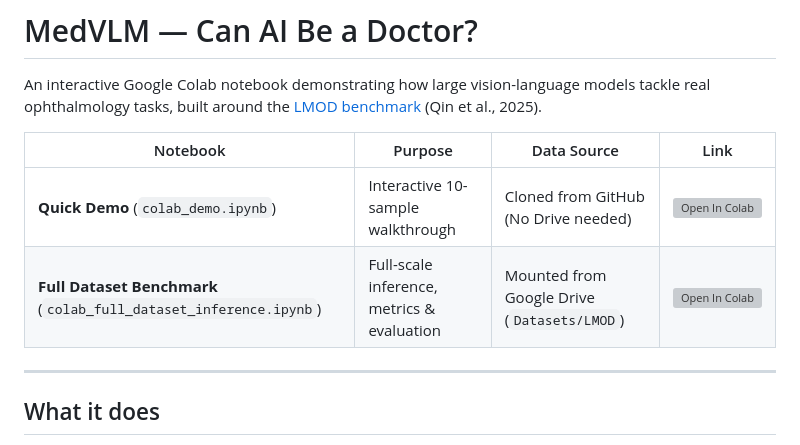
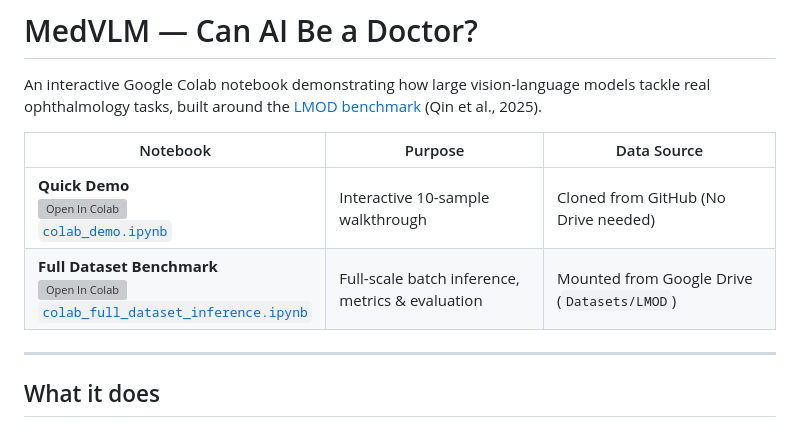
Before and after one commit to MaJinWakeUp/MedVLM, a Markdown page: README.md, the part around the change. Drawn GitHub-style; grey boxes are pictures that could not be loaded.

```diff
--- a/README.md
+++ b/README.md
@@ -2,10 +2,10 @@
 
 An interactive Google Colab notebook demonstrating how large vision-language models tackle real ophthalmology tasks, built around the [LMOD benchmark](https://arxiv.org/abs/2410.01620) (Qin et al., 2025).
 
-| Notebook | Purpose | Data Source | Link |
-|---|---|---|---|
-| **Quick Demo** (`colab_demo.ipynb`) | Interactive 10-sample walkthrough | Cloned from GitHub (No Drive needed) | [![Open In Colab](https://colab.research.google.com/assets/colab-badge.svg)](https://colab.research.google.com/github/MaJinWakeUp/MedVLM/blob/main/colab_demo.ipynb) |
-| **Full Dataset Benchmark** (`colab_full_dataset_inference.ipynb`) | Full-scale inference, metrics & evaluation | Mounted from Google Drive (`Datasets/LMOD`) | [![Open In Colab](https://colab.research.google.com/assets/colab-badge.svg)](https://colab.research.google.com/github/MaJinWakeUp/MedVLM/blob/main/colab_full_dataset_inference.ipynb) |
+| Notebook | Purpose | Data Source |
+|---|---|---|
+| **Quick Demo**<br>[![Open In Colab](https://colab.research.google.com/assets/colab-badge.svg)](https://colab.research.google.com/github/MaJinWakeUp/MedVLM/blob/main/colab_demo.ipynb)<br>[`colab_demo.ipynb`](colab_demo.ipynb) | Interactive 10-sample walkthrough | Cloned from GitHub (No Drive needed) |
+| **Full Dataset Benchmark**<br>[![Open In Colab](https://colab.research.google.com/assets/colab-badge.svg)](https://colab.research.google.com/github/MaJinWakeUp/MedVLM/blob/main/colab_full_dataset_inference.ipynb)<br>[`colab_full_dataset_inference.ipynb`](colab_full_dataset_inference.ipynb) | Full-scale batch inference, metrics & evaluation | Mounted from Google Drive (`Datasets/LMOD`) |
 
 ---
 
```
